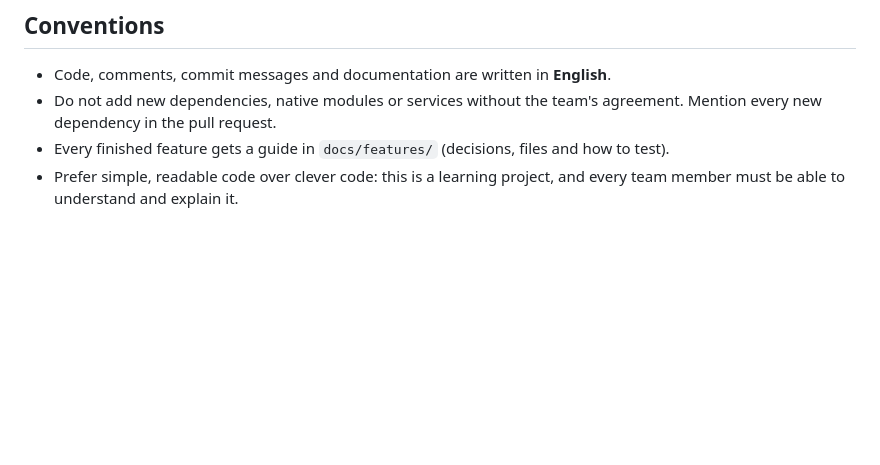
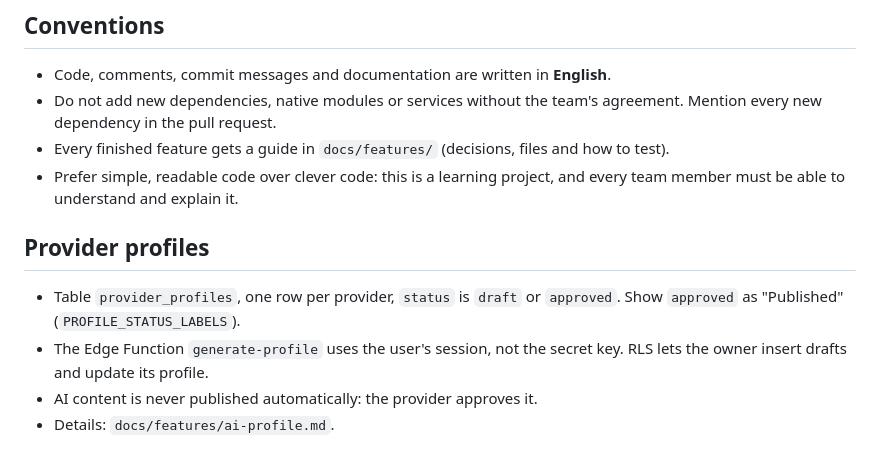
Before and after one commit to ednasolans/AfterBell, a Markdown page: mobile/AGENTS.md, the part around the change. Drawn GitHub-style; blank space fills up the shorter version.

```diff
--- a/mobile/AGENTS.md
+++ b/mobile/AGENTS.md
@@ -339,3 +339,12 @@ When the CI fails but local checks pass, reproduce the CI with `npm ci` (clean i
 - Do not add new dependencies, native modules or services without the team's agreement. Mention every new dependency in the pull request.
 - Every finished feature gets a guide in `docs/features/` (decisions, files and how to test).
 - Prefer simple, readable code over clever code: this is a learning project, and every team member must be able to understand and explain it.
+
+## Provider profiles
+
+- Table `provider_profiles`, one row per provider, `status` is `draft` or
+  `approved`. Show `approved` as "Published" (`PROFILE_STATUS_LABELS`).
+- The Edge Function `generate-profile` uses the user's session, not the
+  secret key. RLS lets the owner insert drafts and update its profile.
+- AI content is never published automatically: the provider approves it.
+- Details: `docs/features/ai-profile.md`.
```
Also changed, not shown: docs/decisions/database.md (+26 -0 lines), docs/features/ai-profile.md (added, +82 -0 lines).
